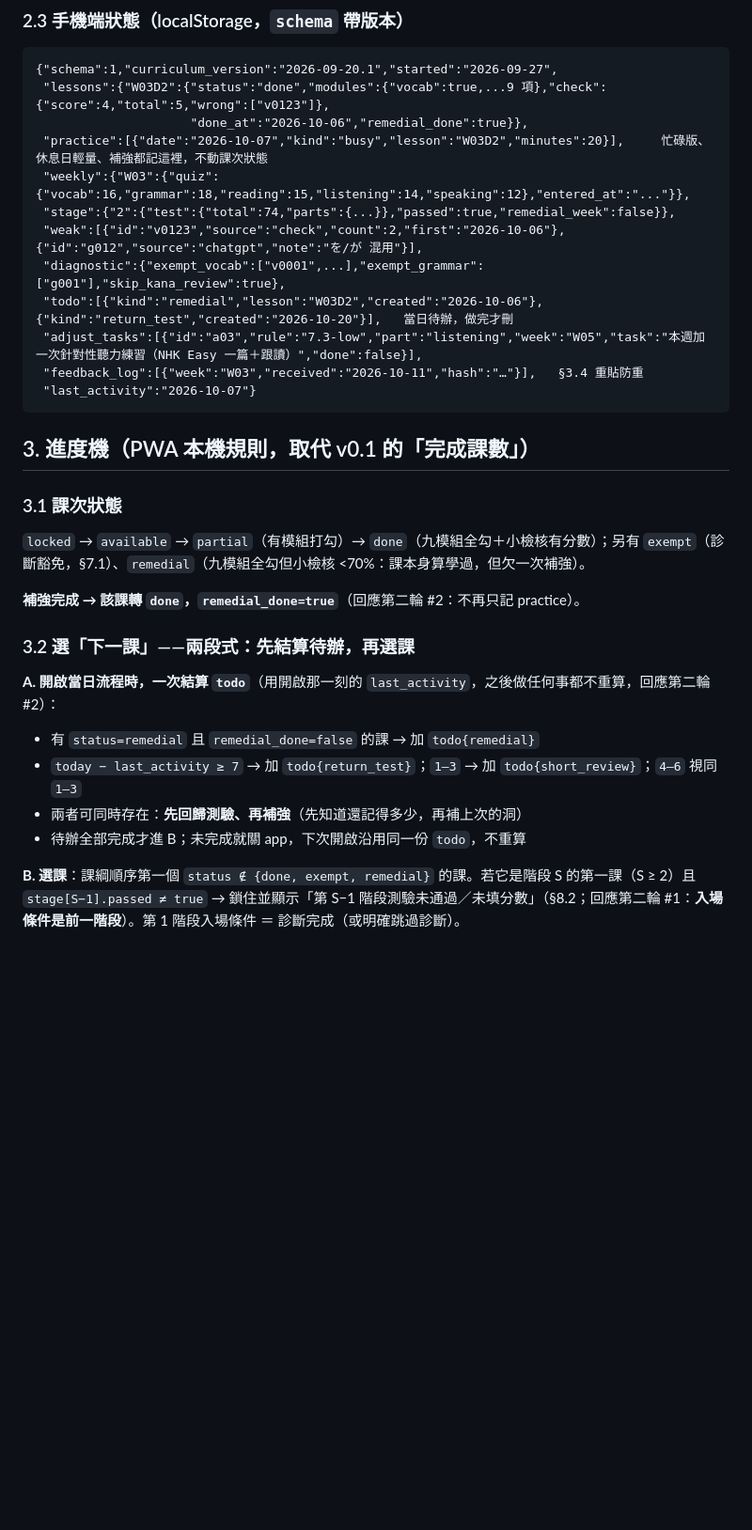
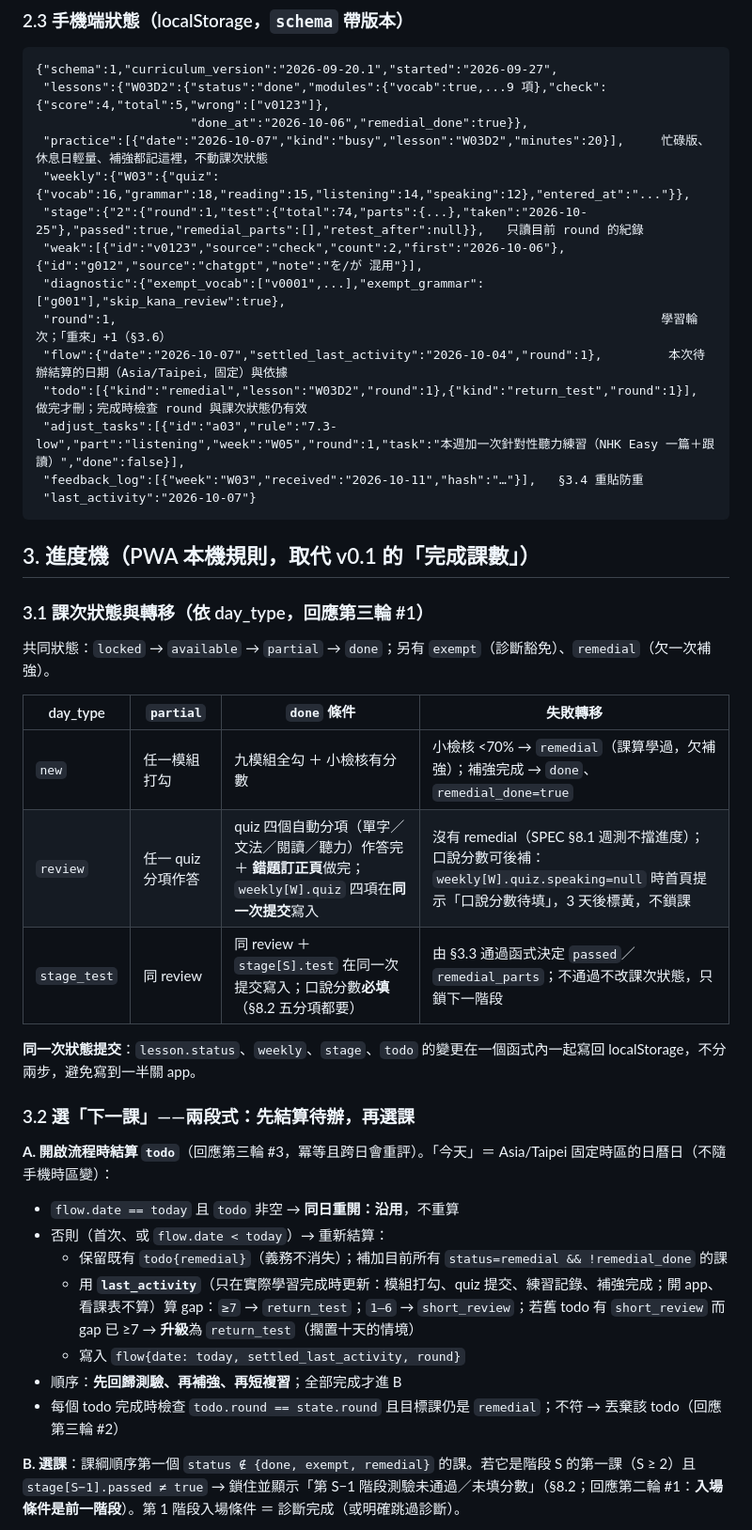
Before and after one commit to vitus0024/nihongo, a Markdown page: PLAN.md, the part around one of its changes. Shown at 94% size. Drawn GitHub-style; blank space fills up the shorter version.

Commit message:
PLAN v0.4（Codex 第四輪：needs-attention，2 high 1 medium）

````diff
--- a/PLAN.md
+++ b/PLAN.md
@@ -75,29 +76,40 @@ busy_mode     同 new
                      "done_at":"2026-10-06","remedial_done":true}},
  "practice":[{"date":"2026-10-07","kind":"busy","lesson":"W03D2","minutes":20}],     忙碌版、休息日輕量、補強都記這裡，不動課次狀態
  "weekly":{"W03":{"quiz":{"vocab":16,"grammar":18,"reading":15,"listening":14,"speaking":12},"entered_at":"..."}},
- "stage":{"2":{"test":{"total":74,"parts":{...}},"passed":true,"remedial_week":false}},
+ "stage":{"2":{"round":1,"test":{"total":74,"parts":{...},"taken":"2026-10-25"},"passed":true,"remedial_parts":[],"retest_after":null}},   只讀目前 round 的紀錄
  "weak":[{"id":"v0123","source":"check","count":2,"first":"2026-10-06"},{"id":"g012","source":"chatgpt","note":"を/が 混用"}],
  "diagnostic":{"exempt_vocab":["v0001",...],"exempt_grammar":["g001"],"skip_kana_review":true},
- "todo":[{"kind":"remedial","lesson":"W03D2","created":"2026-10-06"},{"kind":"return_test","created":"2026-10-20"}],   當日待辦，做完才刪
- "adjust_tasks":[{"id":"a03","rule":"7.3-low","part":"listening","week":"W05","task":"本週加一次針對性聽力練習（NHK Easy 一篇＋跟讀）","done":false}],
+ "round":1,                                                                          學習輪次；「重來」+1（§3.6）
+ "flow":{"date":"2026-10-07","settled_last_activity":"2026-10-04","round":1},         本次待辦結算的日期（Asia/Taipei，固定）與依據
+ "todo":[{"kind":"remedial","lesson":"W03D2","round":1},{"kind":"return_test","round":1}],   做完才刪；完成時檢查 round 與課次狀態仍有效
+ "adjust_tasks":[{"id":"a03","rule":"7.3-low","part":"listening","week":"W05","round":1,"task":"本週加一次針對性聽力練習（NHK Easy 一篇＋跟讀）","done":false}],
  "feedback_log":[{"week":"W03","received":"2026-10-11","hash":"…"}],   §3.4 重貼防重
  "last_activity":"2026-10-07"}
 ```
 
 ## 3. 進度機（PWA 本機規則，取代 v0.1 的「完成課數」）
 
-### 3.1 課次狀態
-`locked` → `available` → `partial`（有模組打勾）→ `done`（九模組全勾＋小檢核有分數）；另有 `exempt`（診斷豁免，§7.1）、`remedial`（九模組全勾但小檢核 <70%：課本身算學過，但欠一次補強）。
+### 3.1 課次狀態與轉移（依 day_type，回應第三輪 #1）
+共同狀態：`locked` → `available` → `partial` → `done`；另有 `exempt`（診斷豁免）、`remedial`（欠一次補強）。
 
-**補強完成 → 該課轉 `done`，`remedial_done=true`**（回應第二輪 #2：不再只記 practice）。
+| day_type | `partial` | `done` 條件 | 失敗轉移 |
+|---|---|---|---|
+| `new` | 任一模組打勾 | 九模組全勾 ＋ 小檢核有分數 | 小檢核 <70% → `remedial`（課算學過，欠補強）；補強完成 → `done`、`remedial_done=true` |
+| `review` | 任一 quiz 分項作答 | quiz 四個自動分項（單字／文法／閱讀／聽力）作答完 ＋ **錯題訂正頁**做完；`weekly[W].quiz` 四項在**同一次提交**寫入 | 沒有 remedial（SPEC §8.1 週測不擋進度）；口說分數可後補：`weekly[W].quiz.speaking=null` 時首頁提示「口說分數待填」，3 天後標黃，不鎖課 |
+| `stage_test` | 同 review | 同 review ＋ `stage[S].test` 在同一次提交寫入；口說分數**必填**（§8.2 五分項都要） | 由 §3.3 通過函式決定 `passed`／`remedial_parts`；不通過不改課次狀態，只鎖下一階段 |
+
+**同一次狀態提交**：`lesson.status`、`weekly`、`stage`、`todo` 的變更在一個函式內一起寫回 localStorage，不分兩步，避免寫到一半關 app。
 
 ### 3.2 選「下一課」——兩段式：先結算待辦，再選課
 
-**A. 開啟當日流程時，一次結算 `todo`**（用開啟那一刻的 `last_activity`，之後做任何事都不重算，回應第二輪 #2）：
-- 有 `status=remedial` 且 `remedial_done=false` 的課 → 加 `todo{remedial}`
-- `today − last_activity ≥ 7` → 加 `todo{return_test}`；`1–3` → 加 `todo{short_review}`；`4–6` 視同 `1–3`
-- 兩者可同時存在：**先回歸測驗、再補強**（先知道還記得多少，再補上次的洞）
-- 待辦全部完成才進 B；未完成就關 app，下次開啟沿用同一份 `todo`，不重算
+**A. 開啟流程時結算 `todo`**（回應第三輪 #3，冪等且跨日會重評）。「今天」＝ Asia/Taipei 固定時區的日曆日（不隨手機時區變）：
+- `flow.date == today` 且 `todo` 非空 → **同日重開：沿用**，不重算
+- 否則（首次、或 `flow.date < today`）→ 重新結算：
+  - 保留既有 `todo{remedial}`（義務不消失）；補加目前所有 `status=remedial && !remedial_done` 的課
+  - 用 **`last_activity`**（只在實際學習完成時更新：模組打勾、quiz 提交、練習記錄、補強完成；開 app、看課表不算）算 gap：`≥7` → `return_test`；`1–6` → `short_review`；若舊 todo 有 `short_review` 而 gap 已 ≥7 → **升級**為 `return_test`（擱置十天的情境）
+  - 寫入 `flow{date: today, settled_last_activity, round}`
+- 順序：**先回歸測驗、再補強、再短複習**；全部完成才進 B
+- 每個 todo 完成時檢查 `todo.round == state.round` 且目標課仍是 `remedial`；不符 → 丟棄該 todo（回應第三輪 #2）
 
 **B. 選課**：課綱順序第一個 `status ∉ {done, exempt, remedial}` 的課。若它是階段 S 的第一課（S ≥ 2）且 `stage[S−1].passed ≠ true` → 鎖住並顯示「第 S−1 階段測驗未通過／未填分數」（§8.2；回應第二輪 #1：**入場條件是前一階段**）。第 1 階段入場條件 ＝ 診斷完成（或明確跳過診斷）。
 
````
Also changed, not shown: other parts of PLAN.md (+37 -10 lines), reviews-round4.md (added, +33 -0 lines).
